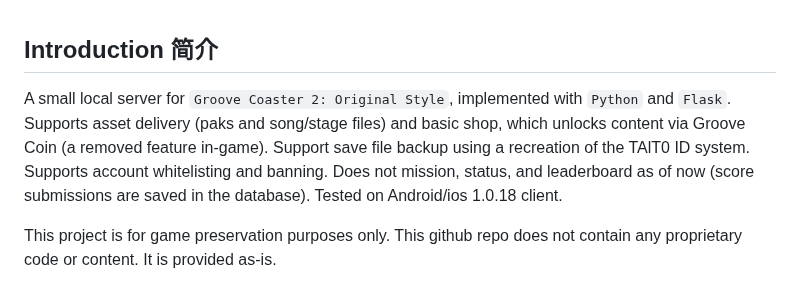
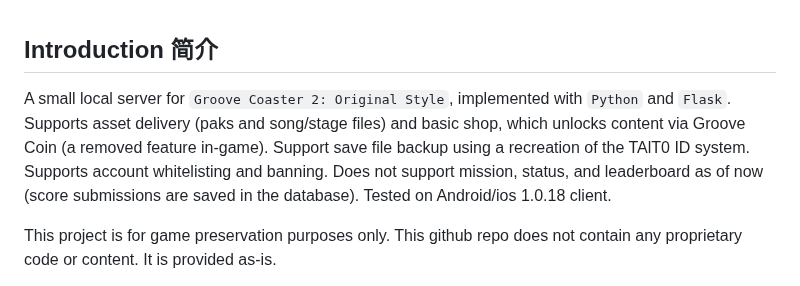
Before and after one commit to qwerfd2/Groove_Coaster_2_Server, a Markdown page: README.md, the part around the change. Rendered like a GitHub page.

````diff
--- a/README.md
+++ b/README.md
@@ -1,6 +1,6 @@
 ## Introduction 简介
 
-A small local server for ```Groove Coaster 2: Original Style```, implemented with ```Python``` and ```Flask```. Supports asset delivery (paks and song/stage files) and basic shop, which unlocks content via Groove Coin (a removed feature in-game). Support save file backup using a recreation of the TAlT0 ID system. Supports account whitelisting and banning. Does not mission, status, and leaderboard as of now (score submissions are saved in the database). Tested on Android/ios 1.0.18 client.
+A small local server for ```Groove Coaster 2: Original Style```, implemented with ```Python``` and ```Flask```. Supports asset delivery (paks and song/stage files) and basic shop, which unlocks content via Groove Coin (a removed feature in-game). Support save file backup using a recreation of the TAlT0 ID system. Supports account whitelisting and banning. Does not support mission, status, and leaderboard as of now (score submissions are saved in the database). Tested on Android/ios 1.0.18 client.
 
 This project is for game preservation purposes only. This github repo does not contain any proprietary code or content. It is provided as-is.
 
````
